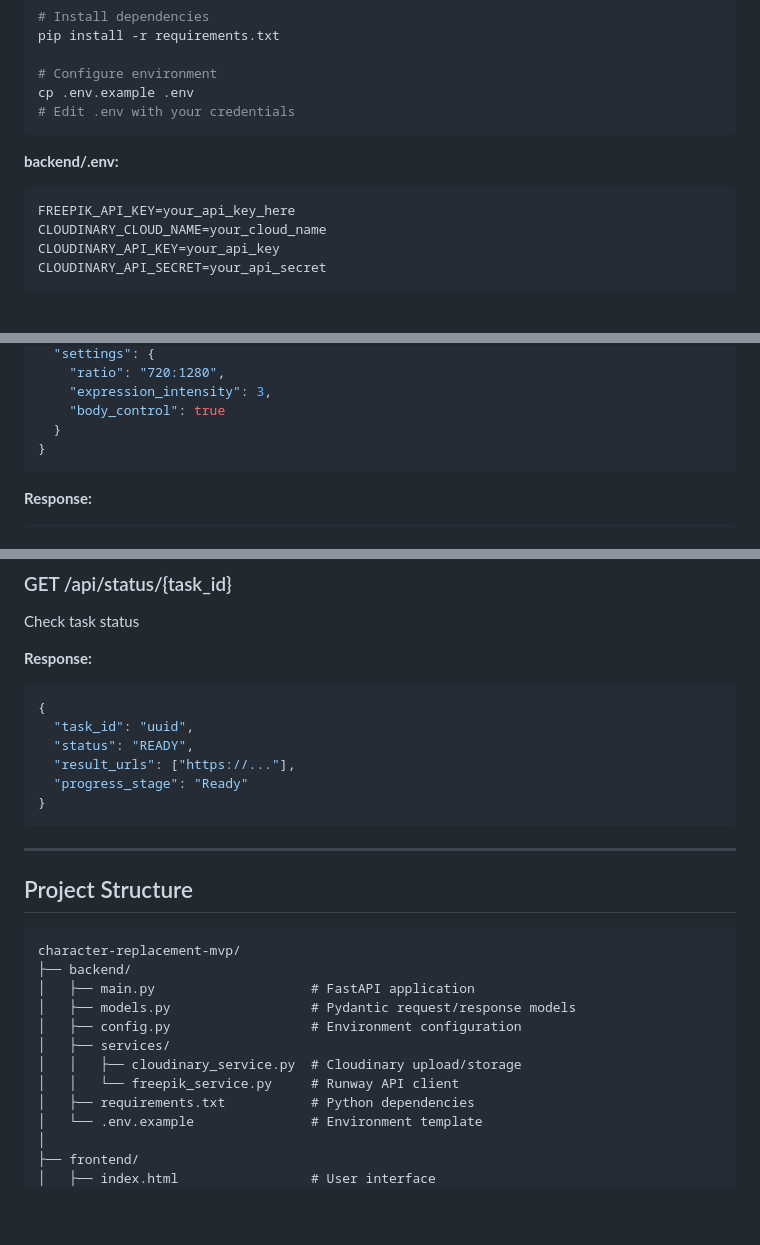
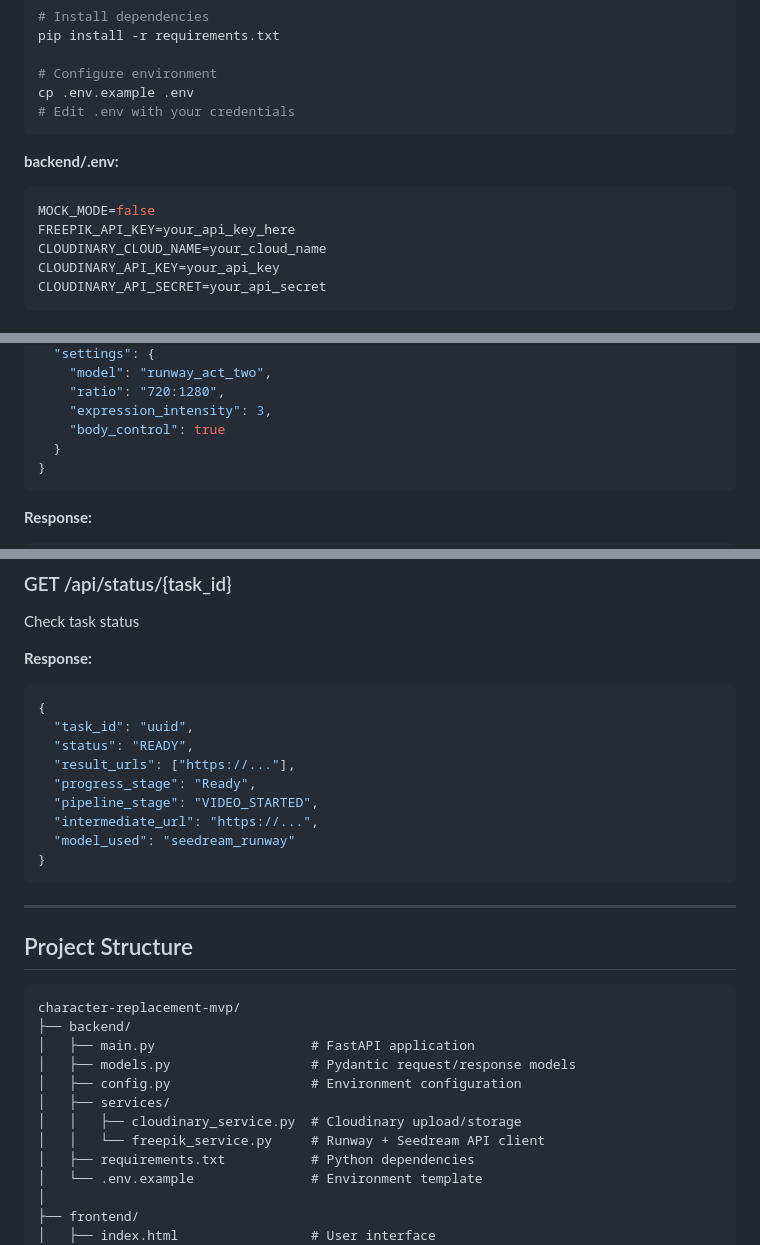
Before and after one commit to yarka/face-replacement, a Markdown page: README.md, 3 parts joined by grey strips. Drawn GitHub-style; blank space fills up the shorter version.

````diff
--- a/README.md
+++ b/README.md
@@ -80,6 +83,7 @@ cp .env.example .env
 
 **backend/.env:**
 ```env
+MOCK_MODE=false
 FREEPIK_API_KEY=your_api_key_here
 CLOUDINARY_CLOUD_NAME=your_cloud_name
 CLOUDINARY_API_KEY=your_api_key
@@ -152,4 +162,5 @@ Create generation task
   "settings": {
+    "model": "runway_act_two",
     "ratio": "720:1280",
     "expression_intensity": 3,
     "body_control": true
@@ -174,7 +185,10 @@ Check task status
   "task_id": "uuid",
   "status": "READY",
   "result_urls": ["https://..."],
-  "progress_stage": "Ready"
+  "progress_stage": "Ready",
+  "pipeline_stage": "VIDEO_STARTED",
+  "intermediate_url": "https://...",
+  "model_used": "seedream_runway"
 }
 ```
 
@@ -190,7 +204,7 @@ character-replacement-mvp/
 │   ├── config.py                  # Environment configuration
 │   ├── services/
 │   │   ├── cloudinary_service.py  # Cloudinary upload/storage
-│   │   └── freepik_service.py     # Runway API client
+│   │   └── freepik_service.py     # Runway + Seedream API client
 │   ├── requirements.txt           # Python dependencies
 │   └── .env.example               # Environment template
 │
````
Also changed, not shown: other parts of README.md (+22 -13 lines).
